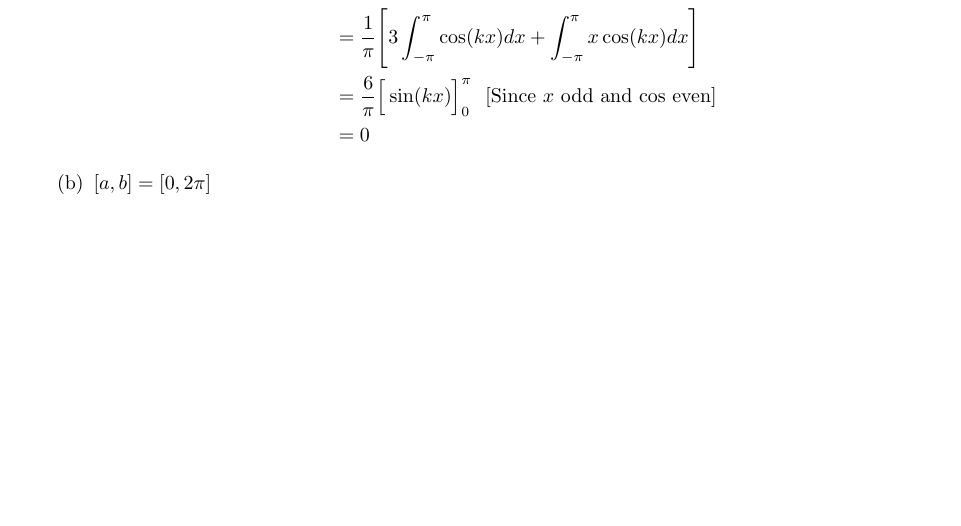
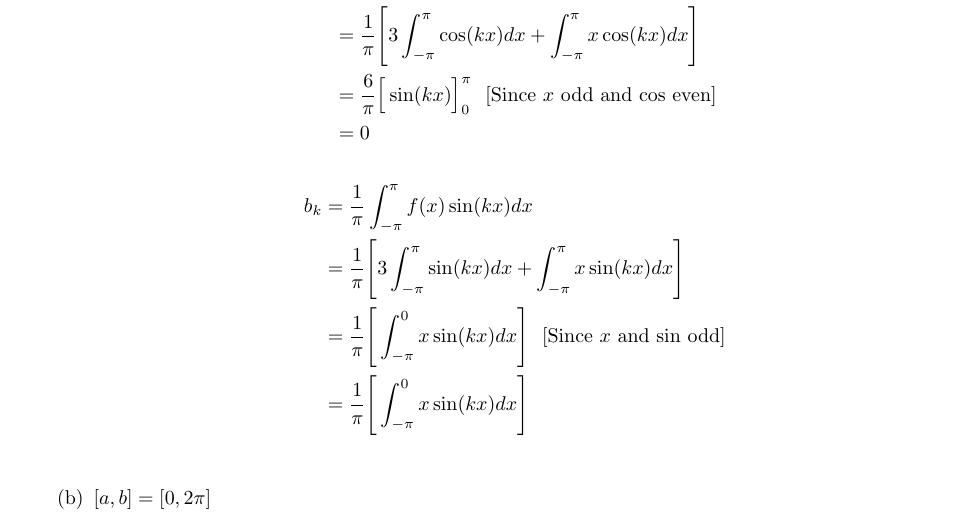
Before and after one commit to poonkeegan/school, a LaTeX document (matb42/a2.tex): part of page 3 of 4, cut so that both start at the same text, the shorter picture padded with empty space. Compiled offline with pdfLaTeX.

Commit message:
Sat Jan 20 13:46:44 EST 2018

```diff
--- a/matb42/a2.tex
+++ b/matb42/a2.tex
@@ -143,6 +143,12 @@ If this Fourier series converges describe the function to which it converges.
     &= \frac{6}{\pi}\Big[\sin(kx)\Big]_{0}^{\pi} \: \: \: [\text{Since $x$ odd and cos even}] \\
     &= 0
 \end{align*}
+\begin{align*}
+    b_k &= \frac{1}{\pi} \int_{-\pi}^{\pi}f(x)\sin(kx) dx \\
+    &= \frac{1}{\pi}\Bigg[ 3\int_{-\pi}^{\pi}\sin(kx) dx + \int_{-\pi}^{\pi}x\sin(kx) dx \Bigg] \\
+    &= \frac{1}{\pi}\Bigg[ \int_{-\pi}^{0}x\sin(kx) dx \Bigg] \: \: \: [\text{Since $x$ and sin odd}] \\
+    &= \frac{1}{\pi}\Bigg[ \int_{-\pi}^{0}x\sin(kx) dx \Bigg] \\
+\end{align*}
 \item $[a,b] = [0, 2\pi]$
 \end{enumerate}
 
```
Also changed, not shown: matb42/a2.pdf.
